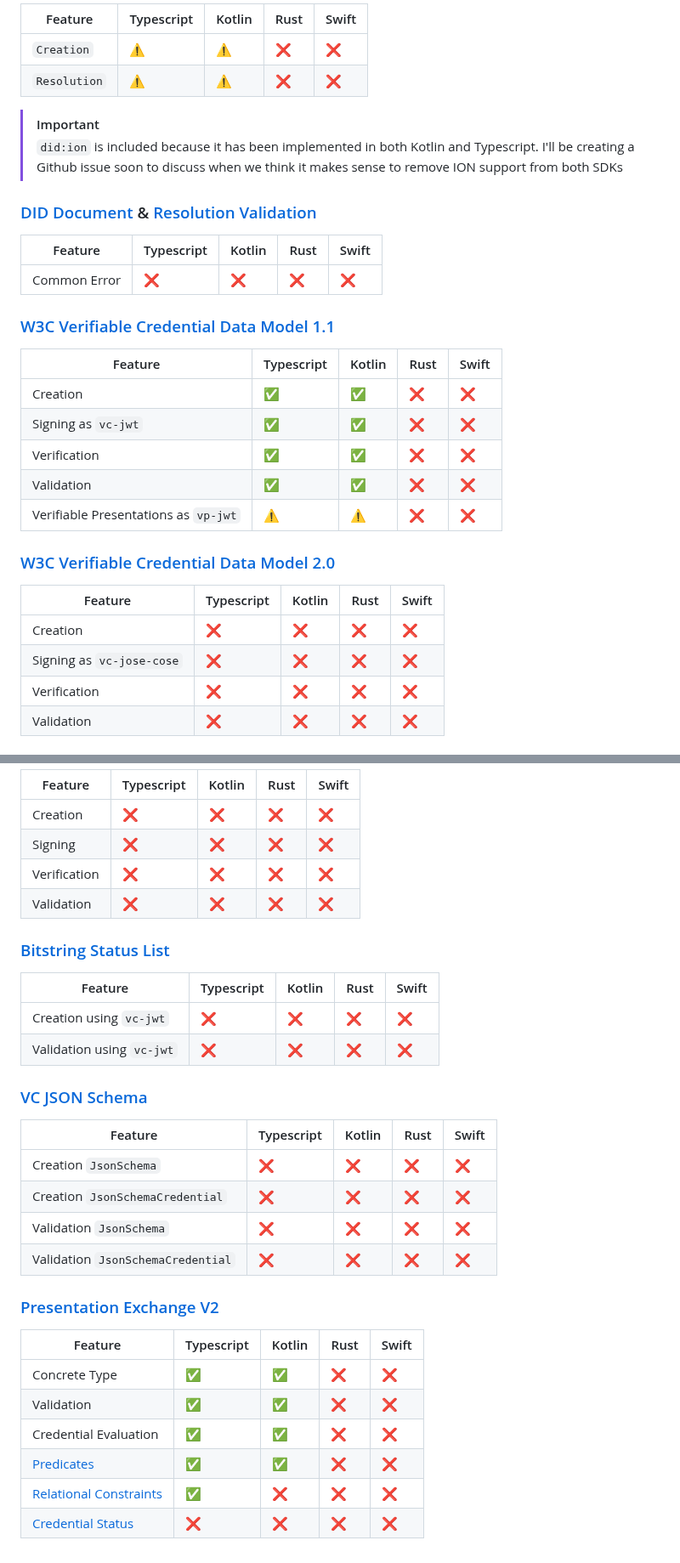
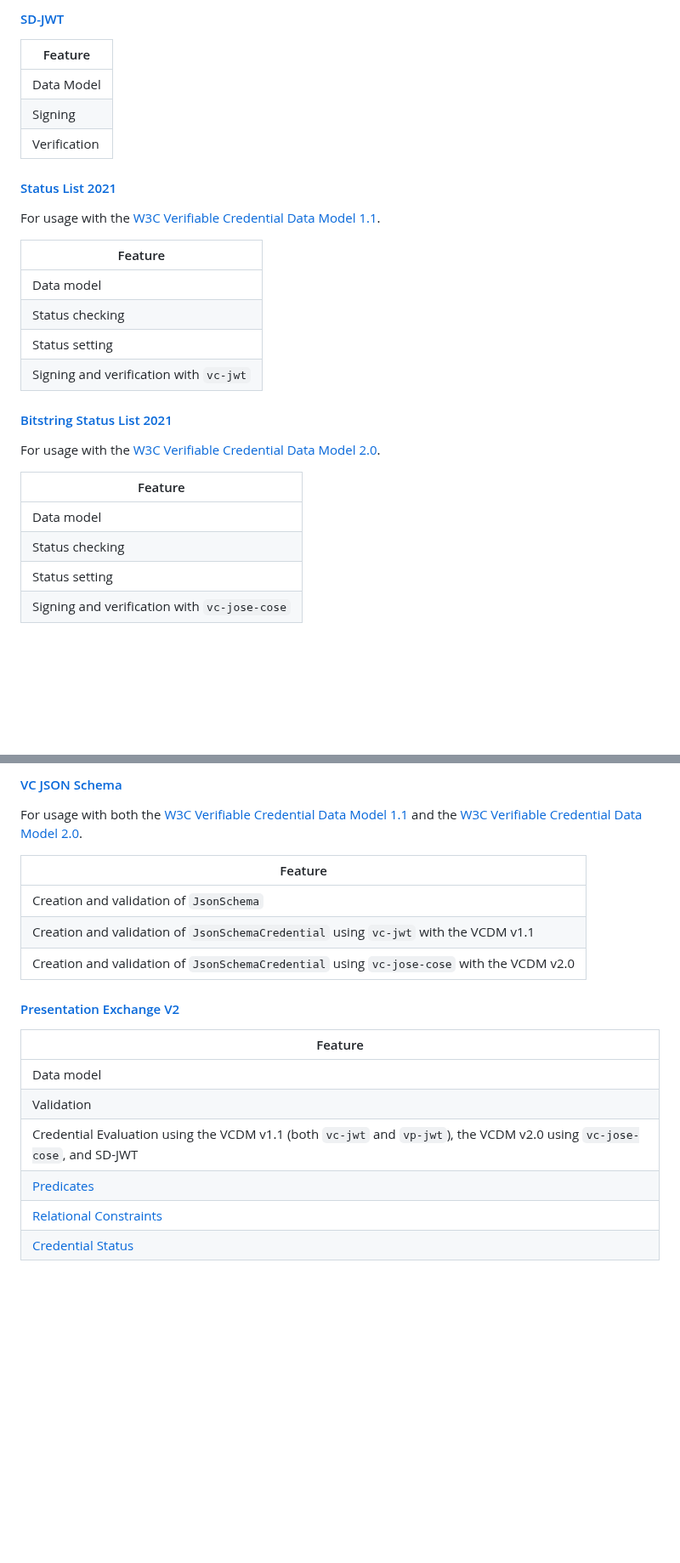
Before and after one commit to TBD54566975/web5-spec, a Markdown page: README.md, 2 parts joined by grey strips. Shown at 85% size. Drawn GitHub-style; blank space fills up the shorter version.

```diff
--- a/README.md
+++ b/README.md
@@ -247,34 +225,31 @@ Further, the key manager interface **must** be passed as an argument to _all_ pu
 
-| Feature      | Typescript | Kotlin | Rust | Swift |
-| ------------ | ---------- | ------ | ---- | ----- |
-| `Creation`   | ⚠️          | ⚠️      | ❌    | ❌   |
-| `Resolution` | ⚠️          | ⚠️      | ❌    | ❌   |
+#### [SD-JWT](https://datatracker.ietf.org/doc/draft-ietf-oauth-selective-disclosure-jwt/)
 
-> [!IMPORTANT]
-> `did:ion` is included because it has been implemented in both Kotlin and Typescript. I'll be creating a Github issue soon to discuss when we think it makes sense to remove ION support from both SDKs
+| Feature             |
+| ------------------- |
+| Data Model          |
+| Signing             |
+| Verification        |
 
-### [DID Document](https://www.w3.org/TR/did-core/) & [Resolution Validation](https://w3c-ccg.github.io/did-resolution/)
+#### [Status List 2021](https://www.w3.org/community/reports/credentials/CG-FINAL-vc-status-list-2021-20230102/)
 
-| Feature      | Typescript | Kotlin | Rust | Swift |
-| ------------ | ---------- | ------ | ---- | ----- |
-| Common Error | ❌         | ❌     | ❌    | ❌   |
+For usage with the [W3C Verifiable Credential Data Model 1.1](https://www.w3.org/TR/vc-data-model).
 
-### [W3C Verifiable Credential Data Model 1.1](https://www.w3.org/TR/vc-data-model)
+| Feature                                |
+| -------------------------------------- |
+| Data model                             |
+| Status checking                        |
+| Status setting                         |
+| Signing and verification with `vc-jwt` |
 
-| Feature                              | Typescript | Kotlin | Rust | Swift |
-| ------------------------------------ | ---------- | ------ | ---- | ----- |
-| Creation                             | ✅         | ✅     | ❌   | ❌    |
-| Signing as `vc-jwt`                  | ✅         | ✅     | ❌   | ❌    |
-| Verification                         | ✅         | ✅     | ❌   | ❌    |
-| Validation                           | ✅         | ✅     | ❌   | ❌    |
-| Verifiable Presentations as `vp-jwt` | ⚠️          | ⚠️      | ❌   | ❌    |
+#### [Bitstring Status List 2021](https://www.w3.org/TR/vc-bitstring-status-list/)
 
-### [W3C Verifiable Credential Data Model 2.0](https://www.w3.org/TR/vc-data-model-2.0/)
+For usage with the [W3C Verifiable Credential Data Model 2.0](https://www.w3.org/TR/vc-data-model-2.0/).
 
-| Feature                   | Typescript | Kotlin | Rust | Swift |
-| ------------------------- | ---------- | ------ | ---- | ----- |
-| Creation                  | ❌         | ❌     | ❌   | ❌    |
-| Signing as `vc-jose-cose` | ❌         | ❌     | ❌   | ❌    |
-| Verification              | ❌         | ❌     | ❌   | ❌    |
-| Validation                | ❌         | ❌     | ❌   | ❌    |
+| Feature                                      |
+| -------------------------------------------- |
+| Data model                                   |
+| Status checking                              |
+| Status setting                               |
+| Signing and verification with `vc-jose-cose` |
 
@@ -282,34 +256,21 @@ Further, the key manager interface **must** be passed as an argument to _all_ pu
 
-| Feature             | Typescript | Kotlin | Rust | Swift |
-| ------------------- | ---------- | ------ | ---- | ----- |
-| Creation            | ❌         | ❌     | ❌   | ❌    |
-| Signing             | ❌         | ❌     | ❌   | ❌    |
-| Verification        | ❌         | ❌     | ❌   | ❌    |
-| Validation          | ❌         | ❌     | ❌   | ❌    |
+#### [VC JSON Schema](https://www.w3.org/TR/vc-json-schema/)
 
-### [Bitstring Status List](https://w3c.github.io/vc-bitstring-status-list/)
+For usage with both the [W3C Verifiable Credential Data Model 1.1](https://www.w3.org/TR/vc-data-model) and the [W3C Verifiable Credential Data Model 2.0](https://www.w3.org/TR/vc-data-model-2.0/).
 
-| Feature                           | Typescript | Kotlin | Rust | Swift |
-| --------------------------------- | ---------- | ------ | ---- | ----- |
-| Creation using `vc-jwt`           | ❌         | ❌     | ❌   | ❌   |
-| Validation using `vc-jwt`         | ❌         | ❌     | ❌   | ❌   |
+| Feature                                 |
+| --------------------------------------- |
+| Creation and validation of `JsonSchema` |
+| Creation and validation of `JsonSchemaCredential` using `vc-jwt` with the VCDM v1.1 |
+| Creation and validation of `JsonSchemaCredential` using `vc-jose-cose` with the VCDM v2.0 |
 
-### [VC JSON Schema](https://www.w3.org/TR/vc-json-schema/)
+#### [Presentation Exchange V2](https://identity.foundation/presentation-exchange/spec/v2.0.0/)
 
-| Feature                           | Typescript | Kotlin | Rust | Swift |
-| --------------------------------- | ---------- | ------ | ---- | ----- |
-| Creation `JsonSchema`             | ❌         | ❌     | ❌   | ❌   |
-| Creation `JsonSchemaCredential`   | ❌         | ❌     | ❌   | ❌   |
-| Validation `JsonSchema`           | ❌         | ❌     | ❌   | ❌   |
-| Validation `JsonSchemaCredential` | ❌         | ❌     | ❌   | ❌   |
-
-### [Presentation Exchange V2](https://identity.foundation/presentation-exchange/spec/v2.0.0/)
-
-| Feature                | Typescript | Kotlin | Rust | Swift |
-| ---------------------- | ---------- | ------ | ---- | ----- |
-| Concrete Type          | ✅         | ✅     | ❌   | ❌    |
-| Validation             | ✅         | ✅     | ❌   | ❌    |
-| Credential Evaluation  | ✅         | ✅     | ❌   | ❌    |
-| [Predicates](https://identity.foundation/presentation-exchange/spec/v2.0.0/#predicate-feature)                           | ✅         | ✅     | ❌   | ❌    |
-| [Relational Constraints](https://identity.foundation/presentation-exchange/spec/v2.0.0/#relational-constraint-feature)   | ✅         | ❌     | ❌   | ❌    |
-| [Credential Status](https://identity.foundation/presentation-exchange/spec/v2.0.0/#credential-status-constraint-feature) | ❌         | ❌     | ❌   | ❌    |
+| Feature                |
+| ---------------------- |
+| Data model             |
+| Validation             |
+| Credential Evaluation using the VCDM v1.1 (both `vc-jwt` and `vp-jwt`), the VCDM v2.0 using `vc-jose-cose`, and SD-JWT   |
+| [Predicates](https://identity.foundation/presentation-exchange/spec/v2.0.0/#predicate-feature)                           |
+| [Relational Constraints](https://identity.foundation/presentation-exchange/spec/v2.0.0/#relational-constraint-feature)   |
+| [Credential Status](https://identity.foundation/presentation-exchange/spec/v2.0.0/#credential-status-constraint-feature) |
```
Also changed, not shown: other parts of README.md (+52 -75 lines).
